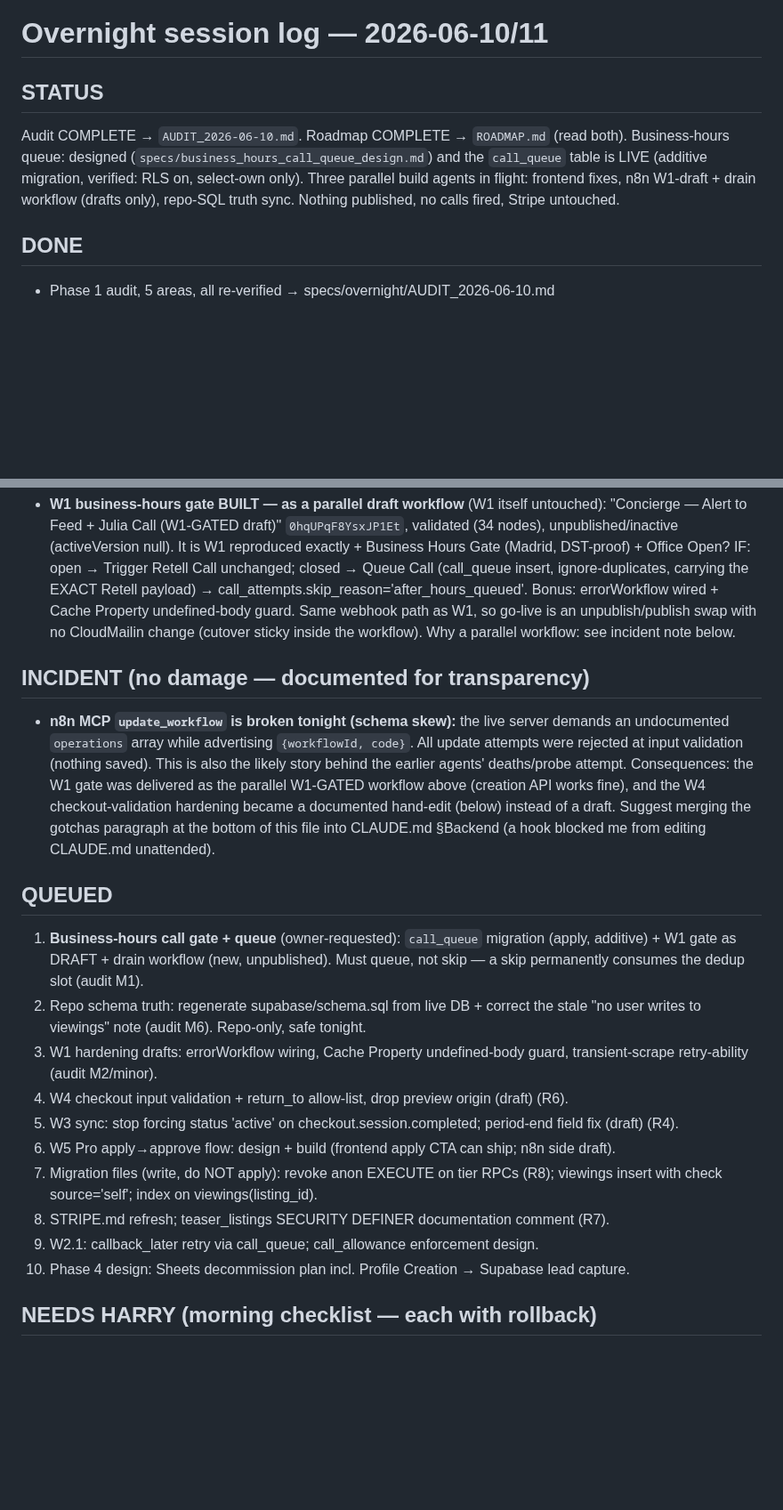
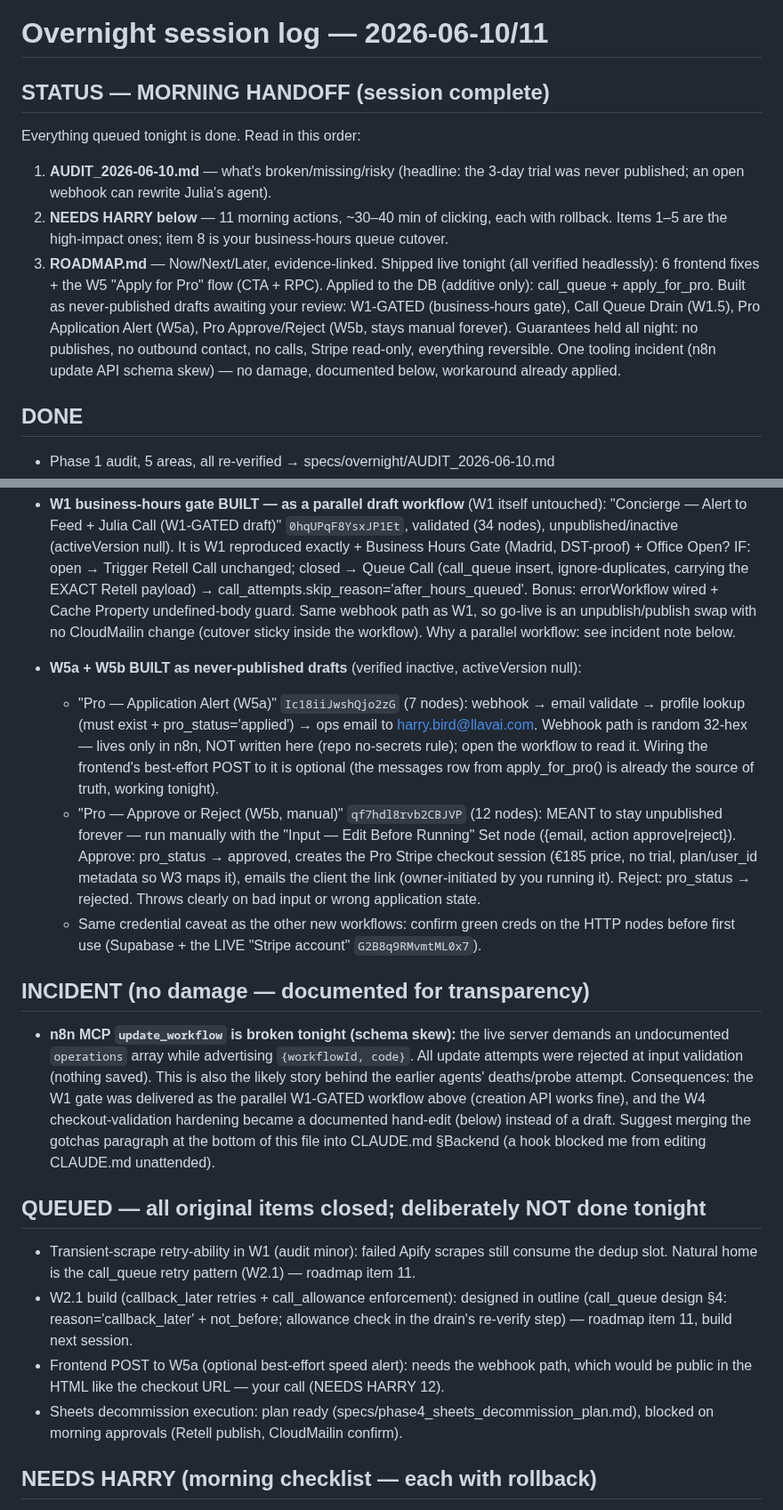
Before and after one commit to Harry-Bird/llavai-website, a Markdown page: specs/overnight/LOG.md, 2 parts joined by grey strips. Shown at 89% size. Drawn GitHub-style; blank space fills up the shorter version.

Commit message:
Morning handoff: W5a/W5b drafts built, queue closed, final STATUS
All overnight queue items done or deliberately deferred with reasons.
12-item NEEDS HARRY checklist with rollbacks.

Co-Authored-By: Claude Opus 4.8 <noreply@anthropic.com>

```diff
--- a/specs/overnight/LOG.md
+++ b/specs/overnight/LOG.md
@@ -1,11 +1,19 @@
 # Overnight session log — 2026-06-10/11
 
-## STATUS
-Audit COMPLETE → `AUDIT_2026-06-10.md`. Roadmap COMPLETE → `ROADMAP.md` (read both).
-Business-hours queue: designed (`specs/business_hours_call_queue_design.md`) and the
-`call_queue` table is LIVE (additive migration, verified: RLS on, select-own only).
-Three parallel build agents in flight: frontend fixes, n8n W1-draft + drain workflow
-(drafts only), repo-SQL truth sync. Nothing published, no calls fired, Stripe untouched.
+## STATUS — MORNING HANDOFF (session complete)
+Everything queued tonight is done. Read in this order:
+1. **AUDIT_2026-06-10.md** — what's broken/missing/risky (headline: the 3-day trial was
+   never published; an open webhook can rewrite Julia's agent).
+2. **NEEDS HARRY below** — 11 morning actions, ~30–40 min of clicking, each with rollback.
+   Items 1–5 are the high-impact ones; item 8 is your business-hours queue cutover.
+3. **ROADMAP.md** — Now/Next/Later, evidence-linked.
+Shipped live tonight (all verified headlessly): 6 frontend fixes + the W5 "Apply for
+Pro" flow (CTA + RPC). Applied to the DB (additive only): call_queue + apply_for_pro.
+Built as never-published drafts awaiting your review: W1-GATED (business-hours gate),
+Call Queue Drain (W1.5), Pro Application Alert (W5a), Pro Approve/Reject (W5b, stays
+manual forever). Guarantees held all night: no publishes, no outbound contact, no calls,
+Stripe read-only, everything reversible. One tooling incident (n8n update API schema
+skew) — no damage, documented below, workaround already applied.
 
 ## DONE
 - Phase 1 audit, 5 areas, all re-verified → specs/overnight/AUDIT_2026-06-10.md
@@ -67,6 +75,22 @@ Three parallel build agents in flight: frontend fixes, n8n W1-draft + drain work
   as W1, so go-live is an unpublish/publish swap with no CloudMailin change (cutover
   sticky inside the workflow). Why a parallel workflow: see incident note below.
 
+- **W5a + W5b BUILT as never-published drafts** (verified inactive, activeVersion null):
+  - "Pro — Application Alert (W5a)" `Ic18iiJwshQjo2zG` (7 nodes): webhook → email
+    validate → profile lookup (must exist + pro_status='applied') → ops email to
+    harry.bird@llavai.com. Webhook path is random 32-hex — lives only in n8n, NOT
+    written here (repo no-secrets rule); open the workflow to read it. Wiring the
+    frontend's best-effort POST to it is optional (the messages row from apply_for_pro()
+    is already the source of truth, working tonight).
+  - "Pro — Approve or Reject (W5b, manual)" `qf7hdl8rvb2CBJVP` (12 nodes): MEANT to stay
+    unpublished forever — run manually with the "Input — Edit Before Running" Set node
+    ({email, action approve|reject}). Approve: pro_status → approved, creates the Pro
+    Stripe checkout session (€185 price, no trial, plan/user_id metadata so W3 maps it),
+    emails the client the link (owner-initiated by you running it). Reject: pro_status →
+    rejected. Throws clearly on bad input or wrong application state.
+  - Same credential caveat as the other new workflows: confirm green creds on the HTTP
+    nodes before first use (Supabase + the LIVE "Stripe account" `G2B8q9RMvmtML0x7`).
+
 ## INCIDENT (no damage — documented for transparency)
 - **n8n MCP `update_workflow` is broken tonight (schema skew):** the live server demands
   an undocumented `operations` array while advertising `{workflowId, code}`. All update
@@ -77,23 +101,16 @@ Three parallel build agents in flight: frontend fixes, n8n W1-draft + drain work
   draft. Suggest merging the gotchas paragraph at the bottom of this file into
   CLAUDE.md §Backend (a hook blocked me from editing CLAUDE.md unattended).
 
-## QUEUED
-1. **Business-hours call gate + queue** (owner-requested): `call_queue` migration (apply,
-   additive) + W1 gate as DRAFT + drain workflow (new, unpublished). Must queue, not skip
-   — a skip permanently consumes the dedup slot (audit M1).
-2. Repo schema truth: regenerate supabase/schema.sql from live DB + correct the stale
-   "no user writes to viewings" note (audit M6). Repo-only, safe tonight.
-3. W1 hardening drafts: errorWorkflow wiring, Cache Property undefined-body guard,
-   transient-scrape retry-ability (audit M2/minor).
-4. W4 checkout input validation + return_to allow-list, drop preview origin (draft) (R6).
-5. W3 sync: stop forcing status 'active' on checkout.session.completed; period-end field
-   fix (draft) (R4).
-6. W5 Pro apply→approve flow: design + build (frontend apply CTA can ship; n8n side draft).
-7. Migration files (write, do NOT apply): revoke anon EXECUTE on tier RPCs (R8);
-   viewings insert with check source='self'; index on viewings(listing_id).
-8. STRIPE.md refresh; teaser_listings SECURITY DEFINER documentation comment (R7).
-9. W2.1: callback_later retry via call_queue; call_allowance enforcement design.
-10. Phase 4 design: Sheets decommission plan incl. Profile Creation → Supabase lead capture.
+## QUEUED — all original items closed; deliberately NOT done tonight
+- Transient-scrape retry-ability in W1 (audit minor): failed Apify scrapes still consume
+  the dedup slot. Natural home is the call_queue retry pattern (W2.1) — roadmap item 11.
+- W2.1 build (callback_later retries + call_allowance enforcement): designed in outline
+  (call_queue design §4: reason='callback_later' + not_before; allowance check in the
+  drain's re-verify step) — roadmap item 11, build next session.
+- Frontend POST to W5a (optional best-effort speed alert): needs the webhook path, which
+  would be public in the HTML like the checkout URL — your call (NEEDS HARRY 12).
+- Sheets decommission execution: plan ready (specs/phase4_sheets_decommission_plan.md),
+  blocked on morning approvals (Retell publish, CloudMailin confirm).
 
 ## NEEDS HARRY (morning checklist — each with rollback)
 1. **Publish W4 checkout draft** `7v8gjHd91PtNBSa1` — ships the 3-day trial + plan
```
Also changed, not shown: other parts of specs/overnight/LOG.md (+9 -0 lines).
